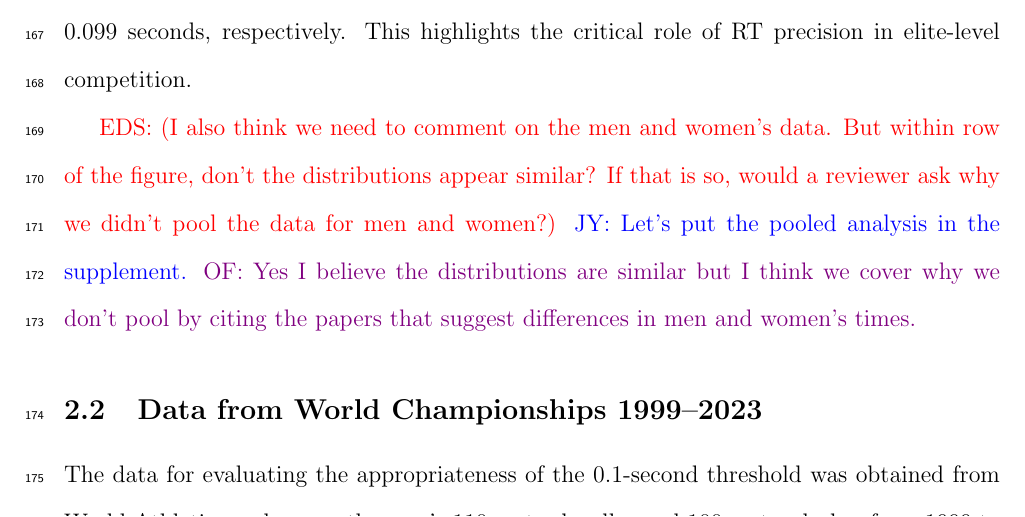
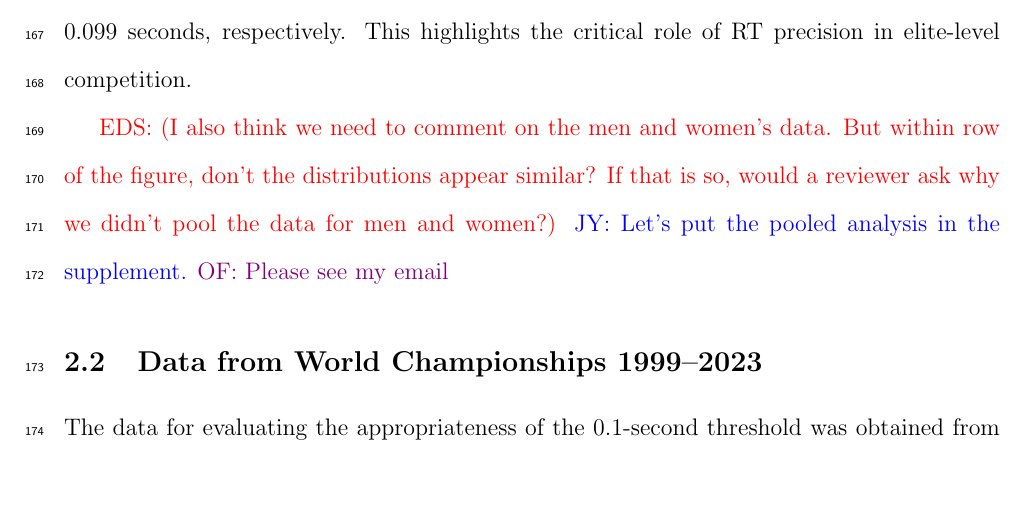
Before and after one commit to ofiore/Thesis, a LaTeX paper (Manuscript/manuscript.tex): part of page 8 of 22, cut so that both start at the same text, the shorter picture padded with empty space. Compiled offline with pdfLaTeX.

Commit message:
Changed one comment

```diff
--- a/Manuscript/manuscript.tex
+++ b/Manuscript/manuscript.tex
@@ -394,8 +394,7 @@ RT precision in elite-level competition.
 of the figure, don't the distributions appear similar?  If that is so, would a
 reviewer ask why we didn't pool the data for men and women?}
 \jy{Let's put the pooled analysis in the supplement.}
-\of{Yes I believe the distributions are similar but I think we cover why we don't
-pool by citing the papers that suggest differences in men and women's times.}
+\of{Please see my email}
 
 \subsection{Data from World Championships 1999--2023}
 \label{sec:dataworld}
```
